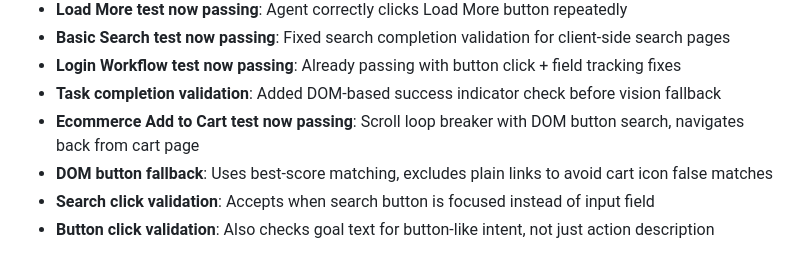
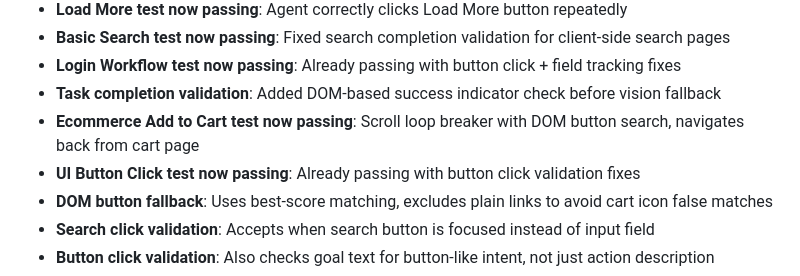
Before and after one commit to justroflanGitHub/b-agent, a Markdown page: CHANGELOG.md, the part around the change. GitHub-like rendering.

Commit message:
chore: note UI button click test already passing
UI button click test passes (100%) with existing button click validation fixes

```diff
--- a/CHANGELOG.md
+++ b/CHANGELOG.md
@@ -27,6 +27,7 @@ and this project adheres to [Semantic Versioning](https://semver.org/spec/v2.0.0
 - **Login Workflow test now passing**: Already passing with button click + field tracking fixes
 - **Task completion validation**: Added DOM-based success indicator check before vision fallback
 - **Ecommerce Add to Cart test now passing**: Scroll loop breaker with DOM button search, navigates back from cart page
+- **UI Button Click test now passing**: Already passing with button click validation fixes
 - **DOM button fallback**: Uses best-score matching, excludes plain links to avoid cart icon false matches
 - **Search click validation**: Accepts when search button is focused instead of input field
 - **Button click validation**: Also checks goal text for button-like intent, not just action description
```
